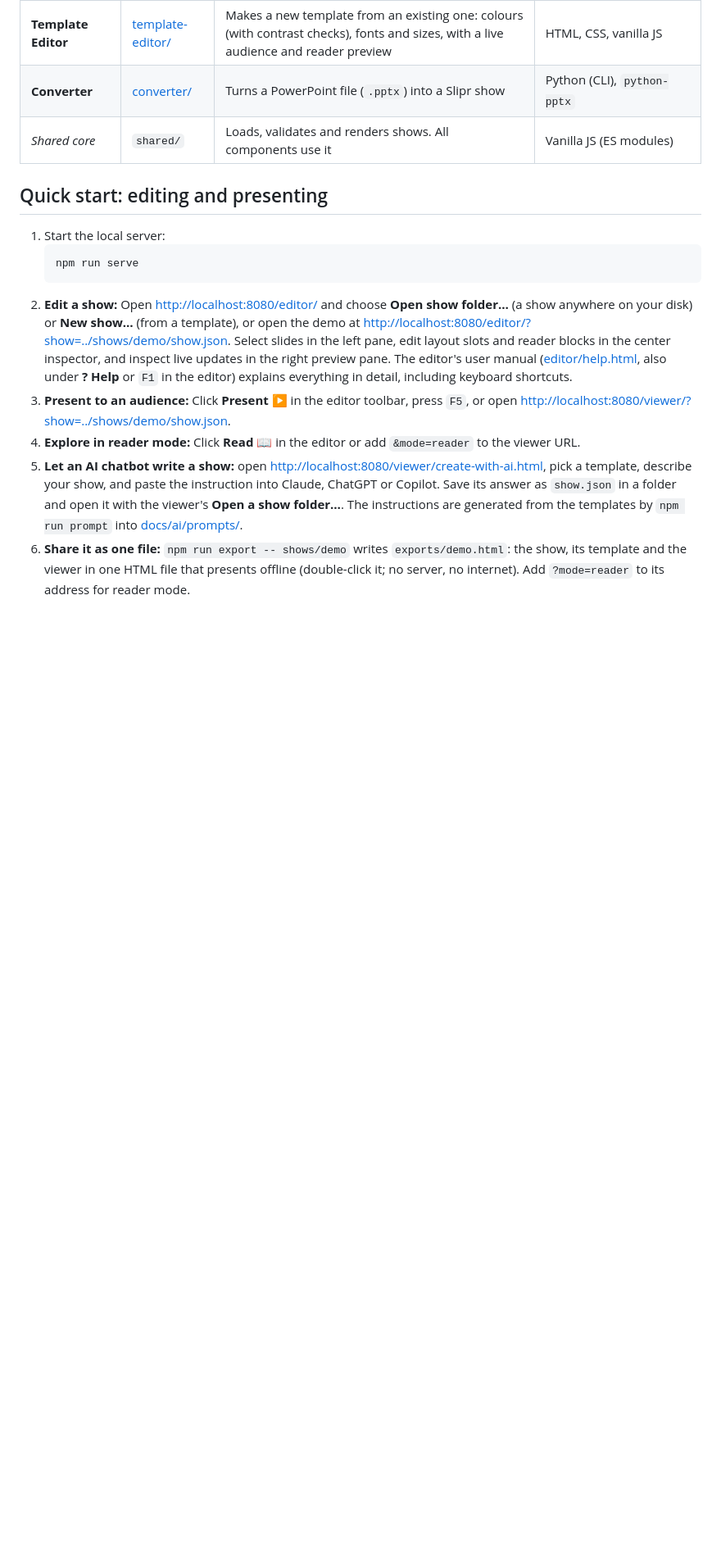
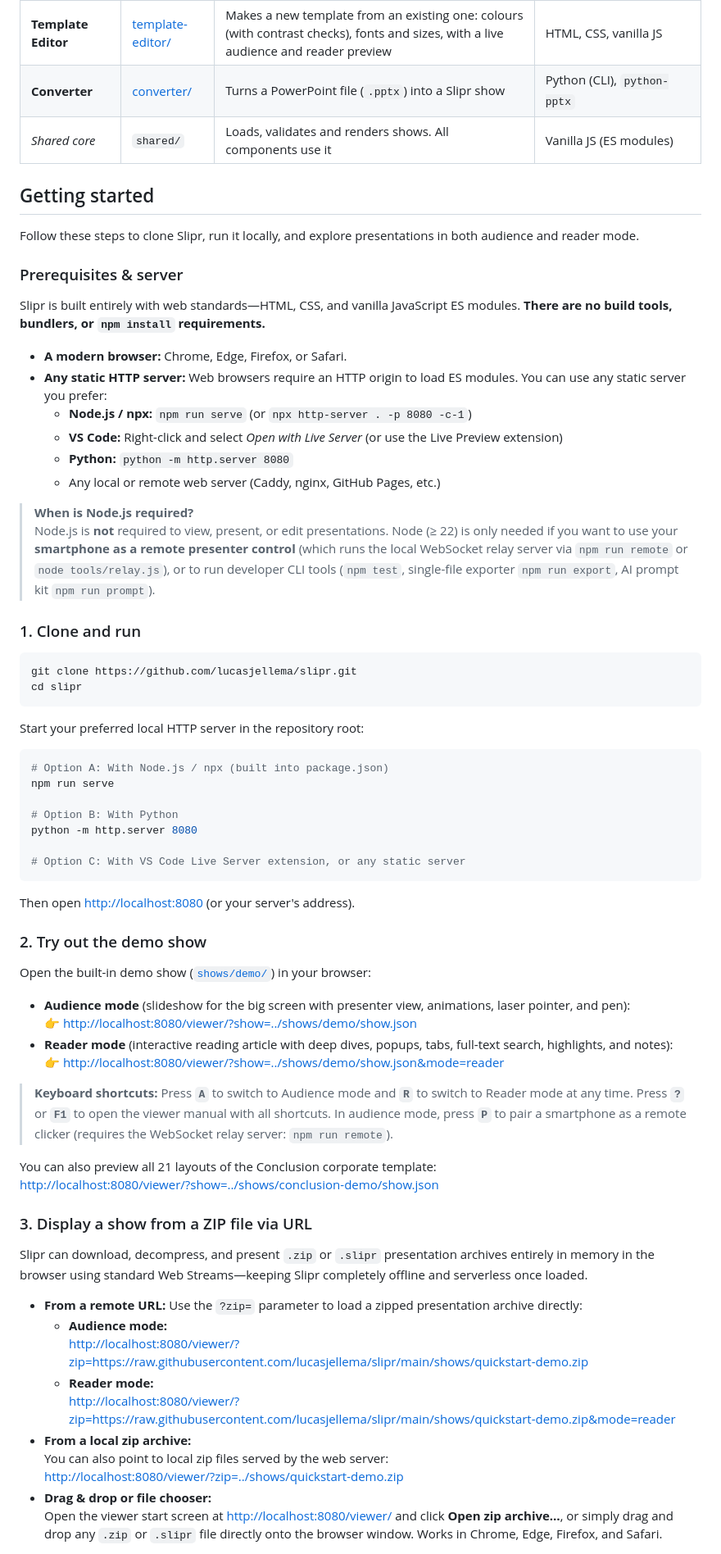
Before and after one commit to lucasjellema/slipr, a Markdown page: README.md, the part around one of its changes. Shown at 82% size. Drawn GitHub-style; blank space fills up the shorter version.

Commit message:
add instructions to get started

````diff
--- a/README.md
+++ b/README.md
@@ -29,14 +30,71 @@ Each slide carries both layers: the concise **audience layer** (the slide itself
 | **Converter** | [converter/](converter/README.md) | Turns a PowerPoint file (`.pptx`) into a Slipr show | Python (CLI), `python-pptx` |
 | *Shared core* | `shared/` | Loads, validates and renders shows. All components use it | Vanilla JS (ES modules) |
 
-## Quick start: editing and presenting
+## Getting started
 
-1. Start the local server:
-   ```bash
-   npm run serve
-   ```
-2. **Edit a show:** Open <http://localhost:8080/editor/> and choose **Open show folder…** (a show anywhere on your disk) or **New show…** (from a template), or open the demo at <http://localhost:8080/editor/?show=../shows/demo/show.json>. Select slides in the left pane, edit layout slots and reader blocks in the center inspector, and inspect live updates in the right preview pane. The editor's user manual ([editor/help.html](editor/help.html), also under **? Help** or `F1` in the editor) explains everything in detail, including keyboard shortcuts.
-3. **Present to an audience:** Click **Present ▶** in the editor toolbar, press `F5`, or open <http://localhost:8080/viewer/?show=../shows/demo/show.json>.
-4. **Explore in reader mode:** Click **Read 📖** in the editor or add `&mode=reader` to the viewer URL.
-5. **Let an AI chatbot write a show:** open <http://localhost:8080/viewer/create-with-ai.html>, pick a template, describe your show, and paste the instruction into Claude, ChatGPT or Copilot. Save its answer as `show.json` in a folder and open it with the viewer's **Open a show folder…**. The instructions are generated from the templates by `npm run prompt` into [docs/ai/prompts/](docs/ai/prompts/).
-6. **Share it as one file:** `npm run export -- shows/demo` writes `exports/demo.html`: the show, its template and the viewer in one HTML file that presents offline (double-click it; no server, no internet). Add `?mode=reader` to its address for reader mode.
+Follow these steps to clone Slipr, run it locally, and explore presentations in both audience and reader mode.
+
+### Prerequisites & server
+
+Slipr is built entirely with web standards—HTML, CSS, and vanilla JavaScript ES modules. **There are no build tools, bundlers, or `npm install` requirements.**
+
+- **A modern browser:** Chrome, Edge, Firefox, or Safari.
+- **Any static HTTP server:** Web browsers require an HTTP origin to load ES modules. You can use any static server you prefer:
+  - **Node.js / npx:** `npm run serve` (or `npx http-server . -p 8080 -c-1`)
+  - **VS Code:** Right-click and select *Open with Live Server* (or use the Live Preview extension)
+  - **Python:** `python -m http.server 8080`
+  - Any local or remote web server (Caddy, nginx, GitHub Pages, etc.)
+
+> **When is Node.js required?**
+> Node.js is **not** required to view, present, or edit presentations. Node (≥ 22) is only needed if you want to use your **smartphone as a remote presenter control** (which runs the local WebSocket relay server via `npm run remote` or `node tools/relay.js`), or to run developer CLI tools (`npm test`, single-file exporter `npm run export`, AI prompt kit `npm run prompt`).
+
+### 1. Clone and run
+
+```bash
+git clone https://github.com/lucasjellema/slipr.git
+cd slipr
+```
+
+Start your preferred local HTTP server in the repository root:
+
+```bash
+# Option A: With Node.js / npx (built into package.json)
+npm run serve
+
+# Option B: With Python
+python -m http.server 8080
+
+# Option C: With VS Code Live Server extension, or any static server
+```
+
+Then open <http://localhost:8080> (or your server's address).
+
+### 2. Try out the demo show
+
+Open the built-in demo show ([`shows/demo/`](shows/demo/)) in your browser:
+
+- **Audience mode** (slideshow for the big screen with presenter view, animations, laser pointer, and pen):
+  👉 <http://localhost:8080/viewer/?show=../shows/demo/show.json>
+- **Reader mode** (interactive reading article with deep dives, popups, tabs, full-text search, highlights, and notes):
+  👉 <http://localhost:8080/viewer/?show=../shows/demo/show.json&mode=reader>
+
+> **Keyboard shortcuts:** Press **`A`** to switch to Audience mode and **`R`** to switch to Reader mode at any time. Press **`?`** or **`F1`** to open the viewer manual with all shortcuts. In audience mode, press **`P`** to pair a smartphone as a remote clicker (requires the WebSocket relay server: `npm run remote`).
+
+You can also preview all 21 layouts of the Conclusion corporate template:
+<http://localhost:8080/viewer/?show=../shows/conclusion-demo/show.json>
+
+### 3. Display a show from a ZIP file via URL
+
+Slipr can download, decompress, and present `.zip` or `.slipr` presentation archives entirely in memory in the browser using standard Web Streams—keeping Slipr completely offline and serverless once loaded.
+
+- **From a remote URL:** Use the `?zip=` parameter to load a zipped presentation archive directly:
+  - **Audience mode:**
+    <http://localhost:8080/viewer/?zip=https://raw.githubusercontent.com/lucasjellema/slipr/main/shows/quickstart-demo.zip>
+  - **Reader mode:**
+    <http://localhost:8080/viewer/?zip=https://raw.githubusercontent.com/lucasjellema/slipr/main/shows/quickstart-demo.zip&mode=reader>
+- **From a local zip archive:**
+  You can also point to local zip files served by the web server:
+  <http://localhost:8080/viewer/?zip=../shows/quickstart-demo.zip>
+- **Drag & drop or file chooser:**
+  Open the viewer start screen at <http://localhost:8080/viewer/> and click **Open zip archive…**, or simply drag and drop any `.zip` or `.slipr` file directly onto the browser window. Works in Chrome, Edge, Firefox, and Safari.
+
````
Also changed, not shown: other parts of README.md (+27 -2 lines).
